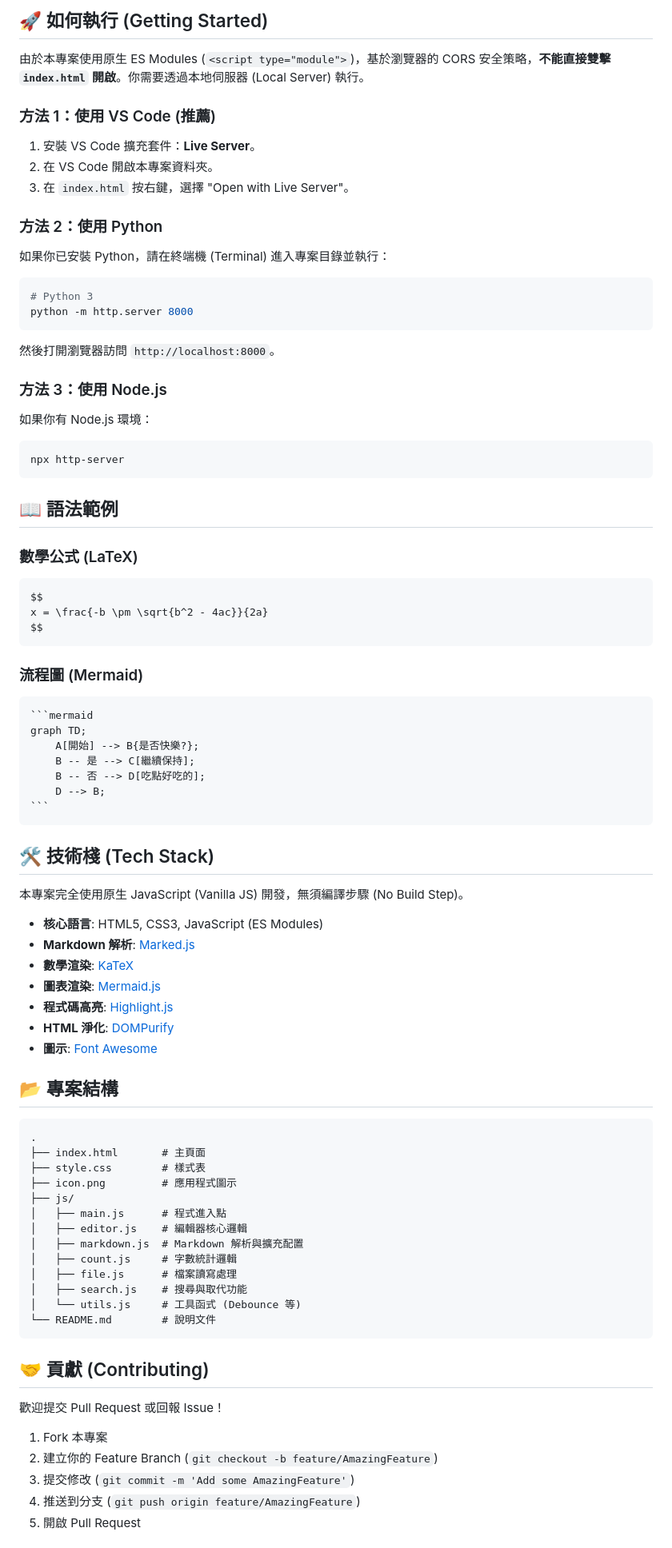
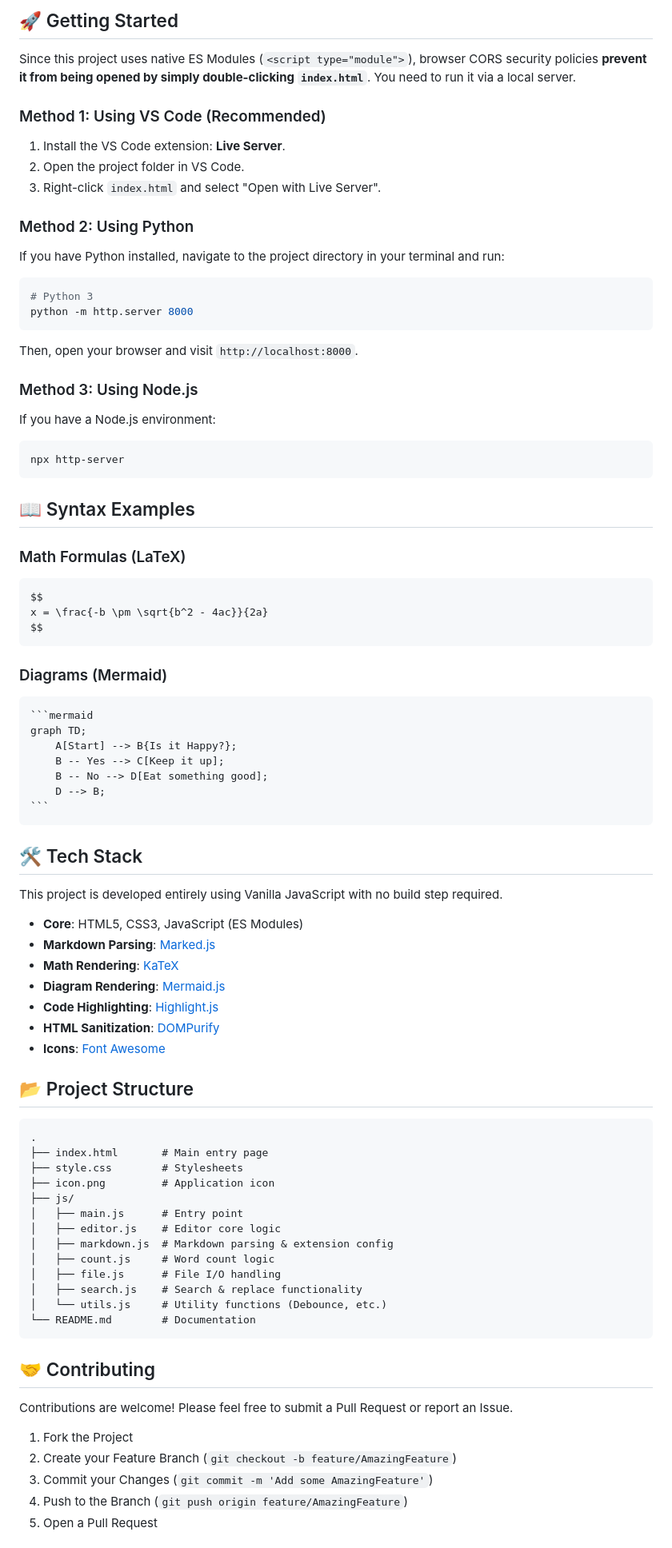
Before and after one commit to h-o-w-a-r-d/Online_Markdown_Editor, a Markdown page: readme.md, the part around one of its changes. Shown at 80% size. Drawn GitHub-style.

````diff
--- a/readme.md
+++ b/readme.md
@@ -30,84 +31,84 @@
 
-## 🚀 如何執行 (Getting Started)
+## 🚀 Getting Started
 
-由於本專案使用原生 ES Modules (`<script type="module">`)，基於瀏覽器的 CORS 安全策略，**不能直接雙擊 `index.html` 開啟**。你需要透過本地伺服器 (Local Server) 執行。
+Since this project uses native ES Modules (`<script type="module">`), browser CORS security policies **prevent it from being opened by simply double-clicking `index.html`**. You need to run it via a local server.
 
-### 方法 1：使用 VS Code (推薦)
-1. 安裝 VS Code 擴充套件：**Live Server**。
-2. 在 VS Code 開啟本專案資料夾。
-3. 在 `index.html` 按右鍵，選擇 "Open with Live Server"。
+### Method 1: Using VS Code (Recommended)
+1. Install the VS Code extension: **Live Server**.
+2. Open the project folder in VS Code.
+3. Right-click `index.html` and select "Open with Live Server".
 
-### 方法 2：使用 Python
-如果你已安裝 Python，請在終端機 (Terminal) 進入專案目錄並執行：
+### Method 2: Using Python
+If you have Python installed, navigate to the project directory in your terminal and run:
 
 ```bash
 # Python 3
 python -m http.server 8000
 ```
-然後打開瀏覽器訪問 `http://localhost:8000`。
+Then, open your browser and visit `http://localhost:8000`.
 
-### 方法 3：使用 Node.js
-如果你有 Node.js 環境：
+### Method 3: Using Node.js
+If you have a Node.js environment:
 ```bash
 npx http-server
 ```
 
-## 📖 語法範例
+## 📖 Syntax Examples
 
-### 數學公式 (LaTeX)
+### Math Formulas (LaTeX)
 ```latex
 $$
 x = \frac{-b \pm \sqrt{b^2 - 4ac}}{2a}
 $$
 ```
 
-### 流程圖 (Mermaid)
+### Diagrams (Mermaid)
 ~~~markdown
 ```mermaid
 graph TD;
-    A[開始] --> B{是否快樂?};
-    B -- 是 --> C[繼續保持];
-    B -- 否 --> D[吃點好吃的];
+    A[Start] --> B{Is it Happy?};
+    B -- Yes --> C[Keep it up];
+    B -- No --> D[Eat something good];
     D --> B;
 ```
 ~~~
 
-## 🛠️ 技術棧 (Tech Stack)
+## 🛠️ Tech Stack
 
-本專案完全使用原生 JavaScript (Vanilla JS) 開發，無須編譯步驟 (No Build Step)。
+This project is developed entirely using Vanilla JavaScript with no build step required.
 
-*   **核心語言**: HTML5, CSS3, JavaScript (ES Modules)
-*   **Markdown 解析**: [Marked.js](https://marked.js.org/)
-*   **數學渲染**: [KaTeX](https://katex.org/)
-*   **圖表渲染**: [Mermaid.js](https://mermaid.js.org/)
-*   **程式碼高亮**: [Highlight.js](https://highlightjs.org/)
-*   **HTML 淨化**: [DOMPurify](https://github.com/cure53/DOMPurify)
-*   **圖示**: [Font Awesome](https://fontawesome.com/)
+*   **Core**: HTML5, CSS3, JavaScript (ES Modules)
+*   **Markdown Parsing**: [Marked.js](https://marked.js.org/)
+*   **Math Rendering**: [KaTeX](https://katex.org/)
+*   **Diagram Rendering**: [Mermaid.js](https://mermaid.js.org/)
+*   **Code Highlighting**: [Highlight.js](https://highlightjs.org/)
+*   **HTML Sanitization**: [DOMPurify](https://github.com/cure53/DOMPurify)
+*   **Icons**: [Font Awesome](https://fontawesome.com/)
 
-## 📂 專案結構
+## 📂 Project Structure
 
 ```
 .
-├── index.html       # 主頁面
-├── style.css        # 樣式表
-├── icon.png         # 應用程式圖示
+├── index.html       # Main entry page
+├── style.css        # Stylesheets
+├── icon.png         # Application icon
 ├── js/
-│   ├── main.js      # 程式進入點
-│   ├── editor.js    # 編輯器核心邏輯
-│   ├── markdown.js  # Markdown 解析與擴充配置
-│   ├── count.js     # 字數統計邏輯
-│   ├── file.js      # 檔案讀寫處理
-│   ├── search.js    # 搜尋與取代功能
-│   └── utils.js     # 工具函式 (Debounce 等)
-└── README.md        # 說明文件
+│   ├── main.js      # Entry point
+│   ├── editor.js    # Editor core logic
+│   ├── markdown.js  # Markdown parsing & extension config
+│   ├── count.js     # Word count logic
+│   ├── file.js      # File I/O handling
+│   ├── search.js    # Search & replace functionality
+│   └── utils.js     # Utility functions (Debounce, etc.)
+└── README.md        # Documentation
 ```
 
-## 🤝 貢獻 (Contributing)
+## 🤝 Contributing
 
-歡迎提交 Pull Request 或回報 Issue！
-1. Fork 本專案
-2. 建立你的 Feature Branch (`git checkout -b feature/AmazingFeature`)
-3. 提交修改 (`git commit -m 'Add some AmazingFeature'`)
-4. 推送到分支 (`git push origin feature/AmazingFeature`)
-5. 開啟 Pull Request
+Contributions are welcome! Please feel free to submit a Pull Request or report an Issue.
+1. Fork the Project
+2. Create your Feature Branch (`git checkout -b feature/AmazingFeature`)
+3. Commit your Changes (`git commit -m 'Add some AmazingFeature'`)
+4. Push to the Branch (`git push origin feature/AmazingFeature`)
+5. Open a Pull Request
 
````
Also changed, not shown: other parts of readme.md (+22 -21 lines).
